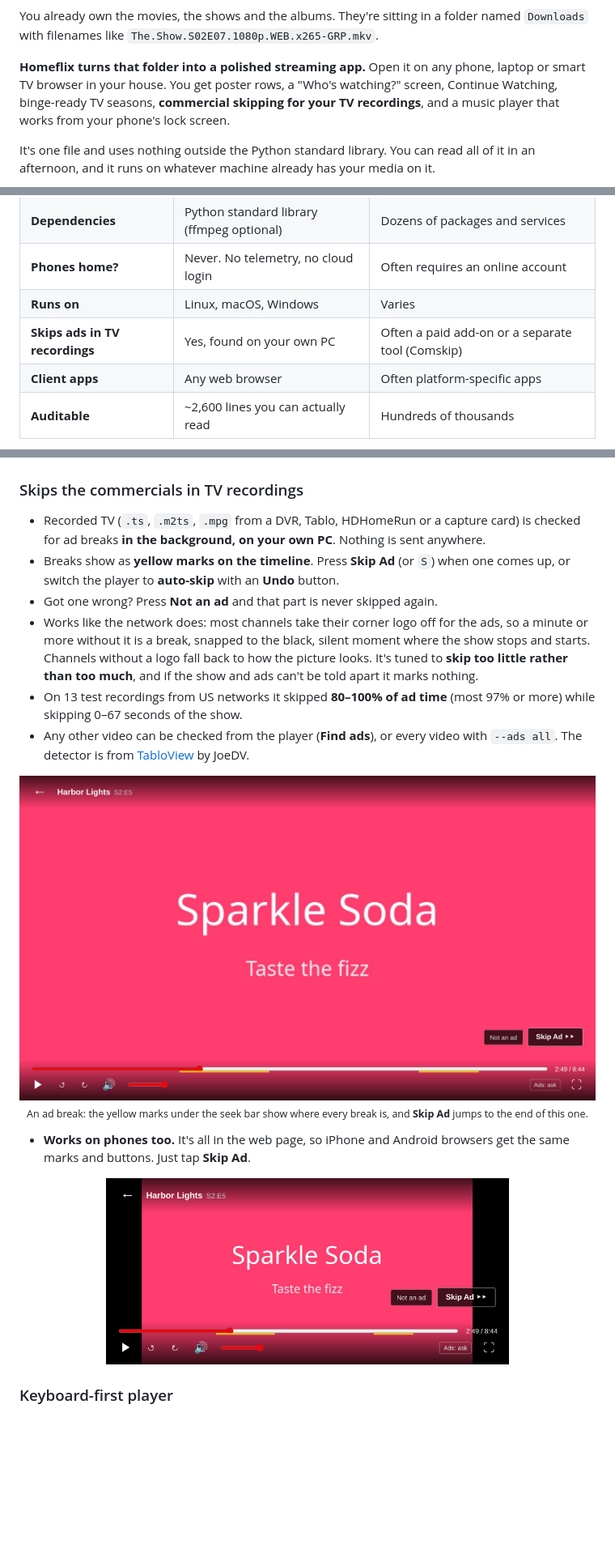
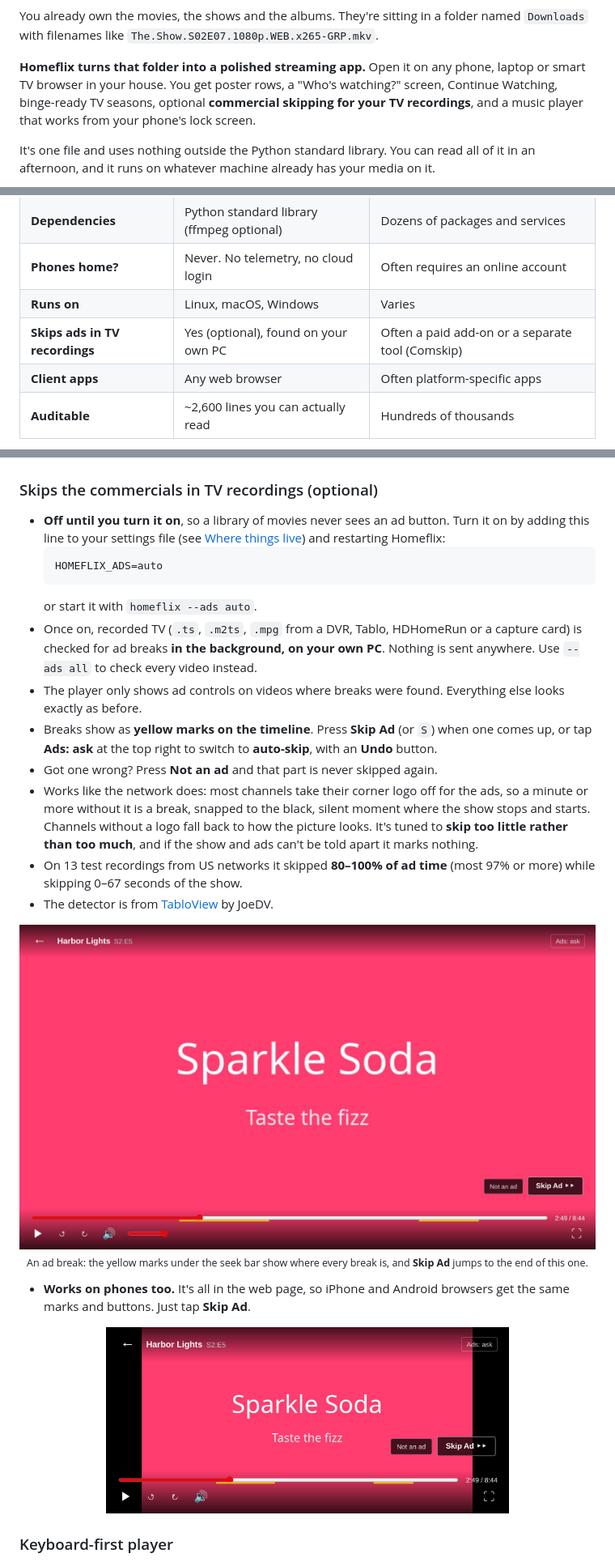
Before and after one commit to crash101g/homeflix, a Markdown page: README.md, 3 parts joined by grey strips. Shown at 81% size. Drawn GitHub-style; pictures changed too: docs/screenshots/ad-skip-phone.jpg, docs/screenshots/ad-skip.jpg; blank space fills up the shorter version.

````diff
--- a/README.md
+++ b/README.md
@@ -24,7 +24,7 @@ No Docker. No database. No account. No `pip install`. Just `python3 homeflix.py`
 
 You already own the movies, the shows and the albums. They're sitting in a folder named `Downloads` with filenames like `The.Show.S02E07.1080p.WEB.x265-GRP.mkv`.
 
-**Homeflix turns that folder into a polished streaming app.** Open it on any phone, laptop or smart TV browser in your house. You get poster rows, a "Who's watching?" screen, Continue Watching, binge-ready TV seasons, **commercial skipping for your TV recordings**, and a music player that works from your phone's lock screen.
+**Homeflix turns that folder into a polished streaming app.** Open it on any phone, laptop or smart TV browser in your house. You get poster rows, a "Who's watching?" screen, Continue Watching, binge-ready TV seasons, optional **commercial skipping for your TV recordings**, and a music player that works from your phone's lock screen.
 
 It's one file and uses nothing outside the Python standard library. You can read all of it in an afternoon, and it runs on whatever machine already has your media on it.
 
@@ -43,7 +43,7 @@ It's one file and uses nothing outside the Python standard library. You can read
 | **Dependencies** | Python standard library (ffmpeg optional) | Dozens of packages and services |
 | **Phones home?** | Never. No telemetry, no cloud login | Often requires an online account |
 | **Runs on** | Linux, macOS, Windows | Varies |
-| **Skips ads in TV recordings** | Yes, found on your own PC | Often a paid add-on or a separate tool (Comskip) |
+| **Skips ads in TV recordings** | Yes (optional), found on your own PC | Often a paid add-on or a separate tool (Comskip) |
 | **Client apps** | Any web browser | Often platform-specific apps |
 | **Auditable** | ~2,600 lines you can actually read | Hundreds of thousands |
 
@@ -81,12 +82,18 @@ It's one file and uses nothing outside the Python standard library. You can read
 
 <p align="center"><img src="docs/screenshots/music.png" alt="Album view with the track list, the current track highlighted, and the music player bar at the bottom" width="100%"></p>
 
-### Skips the commercials in TV recordings
-- Recorded TV (`.ts`, `.m2ts`, `.mpg` from a DVR, Tablo, HDHomeRun or a capture card) is checked for ad breaks **in the background, on your own PC**. Nothing is sent anywhere.
-- Breaks show as **yellow marks on the timeline**. Press **Skip Ad** (or `S`) when one comes up, or switch the player to **auto-skip** with an **Undo** button.
+### Skips the commercials in TV recordings (optional)
+- **Off until you turn it on**, so a library of movies never sees an ad button. Turn it on by adding this line to your settings file (see [Where things live](#-where-things-live)) and restarting Homeflix:
+  ```
+  HOMEFLIX_ADS=auto
+  ```
+  or start it with `homeflix --ads auto`.
+- Once on, recorded TV (`.ts`, `.m2ts`, `.mpg` from a DVR, Tablo, HDHomeRun or a capture card) is checked for ad breaks **in the background, on your own PC**. Nothing is sent anywhere. Use `--ads all` to check every video instead.
+- The player only shows ad controls on videos where breaks were found. Everything else looks exactly as before.
+- Breaks show as **yellow marks on the timeline**. Press **Skip Ad** (or `S`) when one comes up, or tap **Ads: ask** at the top right to switch to **auto-skip**, with an **Undo** button.
 - Got one wrong? Press **Not an ad** and that part is never skipped again.
 - Works like the network does: most channels take their corner logo off for the ads, so a minute or more without it is a break, snapped to the black, silent moment where the show stops and starts. Channels without a logo fall back to how the picture looks. It's tuned to **skip too little rather than too much**, and if the show and ads can't be told apart it marks nothing.
 - On 13 test recordings from US networks it skipped **80–100% of ad time** (most 97% or more) while skipping 0–67 seconds of the show.
-- Any other video can be checked from the player (**Find ads**), or every video with `--ads all`. The detector is from [TabloView](https://github.com/JoeDV/TabloView) by JoeDV.
+- The detector is from [TabloView](https://github.com/JoeDV/TabloView) by JoeDV.
 
 <p align="center">
````
Also changed, not shown: other parts of README.md (+3 -2 lines), 1 other file.
